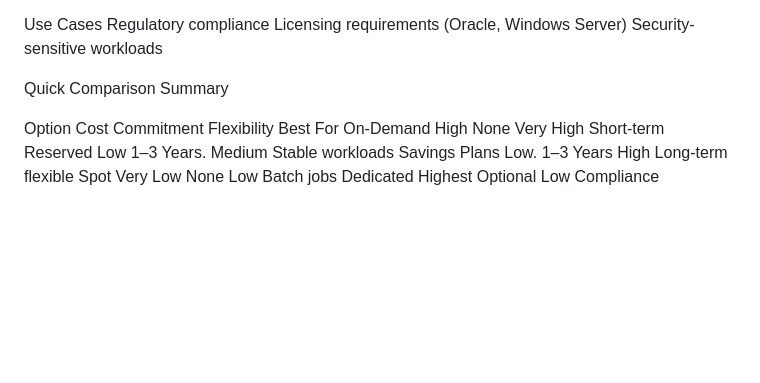
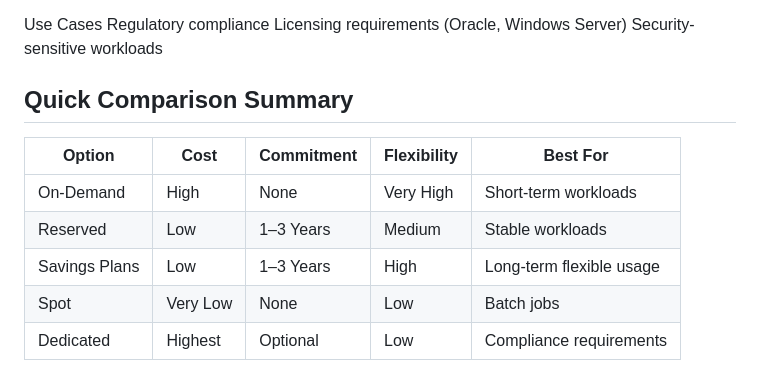
Before and after one commit to mayurmwagh/CDEC-Notes, a Markdown page: AWS/Day-aws-4.md, the part around the change. Rendered like a GitHub page; blank space fills up the shorter version.

Commit message:
Table fixed

```diff
--- a/AWS/Day-aws-4.md
+++ b/AWS/Day-aws-4.md
@@ -438,11 +438,12 @@ Regulatory compliance
 Licensing requirements (Oracle, Windows Server)
 Security-sensitive workloads
 
-Quick Comparison Summary
+## Quick Comparison Summary
 
-Option	                Cost	            Commitment  Flexibility	  Best For
-On-Demand	            High	            None	    Very High	  Short-term
-Reserved	            Low	                1–3 Years.  Medium	      Stable workloads
-Savings Plans	        Low.            	1–3 Years	High	      Long-term flexible
-Spot	                Very Low	        None	    Low	          Batch jobs
-Dedicated	            Highest	            Optional	Low	          Compliance
+| Option        | Cost      | Commitment | Flexibility | Best For                  |
+|---------------|-----------|------------|-------------|---------------------------|
+| On-Demand     | High      | None       | Very High   | Short-term workloads     |
+| Reserved      | Low       | 1–3 Years  | Medium      | Stable workloads         |
+| Savings Plans | Low       | 1–3 Years  | High        | Long-term flexible usage |
+| Spot          | Very Low  | None       | Low         | Batch jobs               |
+| Dedicated     | Highest   | Optional   | Low         | Compliance requirements  |
```
